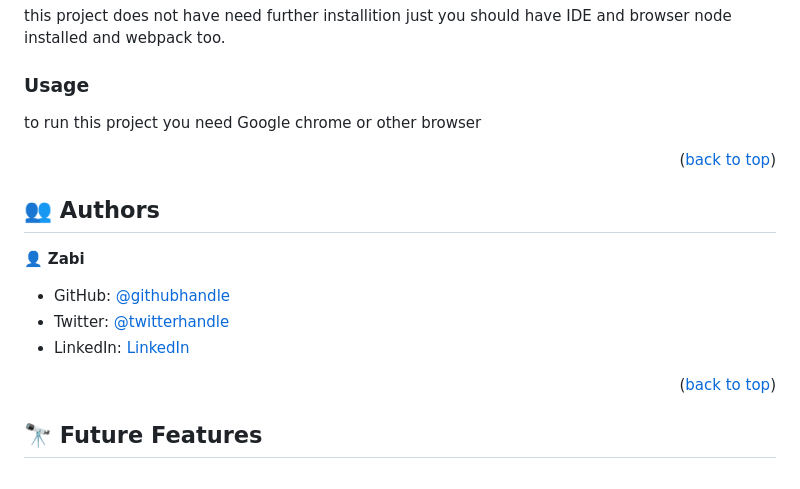
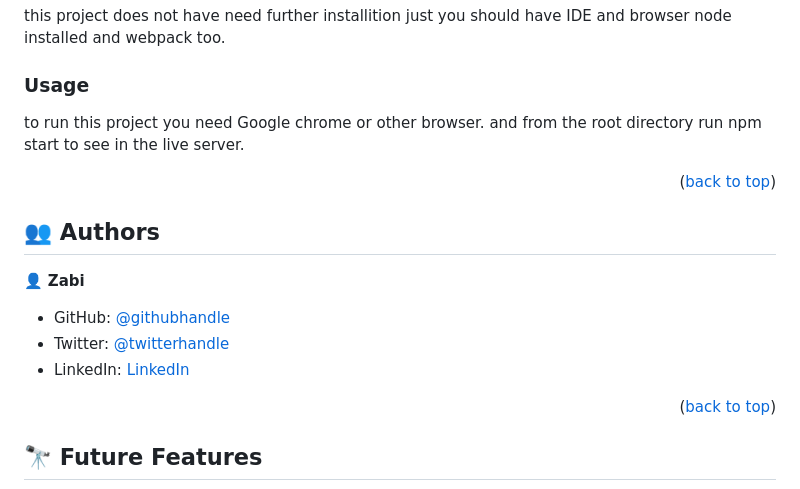
Before and after one commit to ZabihullahNooriWardak/brandNewTodoApp, a Markdown page: README.md, the part around one of its changes. Drawn GitHub-style.

Commit message:
redmi edited

```diff
--- a/README.md
+++ b/README.md
@@ -79,7 +79,8 @@ you should have IDE and browser node installed and webpack too.
 
 ### Usage
 
-to run this project you need Google chrome or other browser
+to run this project you need Google chrome or other browser.
+and from the root directory run npm start to see in the live server.
 
 <p align="right">(<a href="#readme-top">back to top</a>)</p>
 
```
Also changed, not shown: other parts of README.md (+2 -1 lines).
